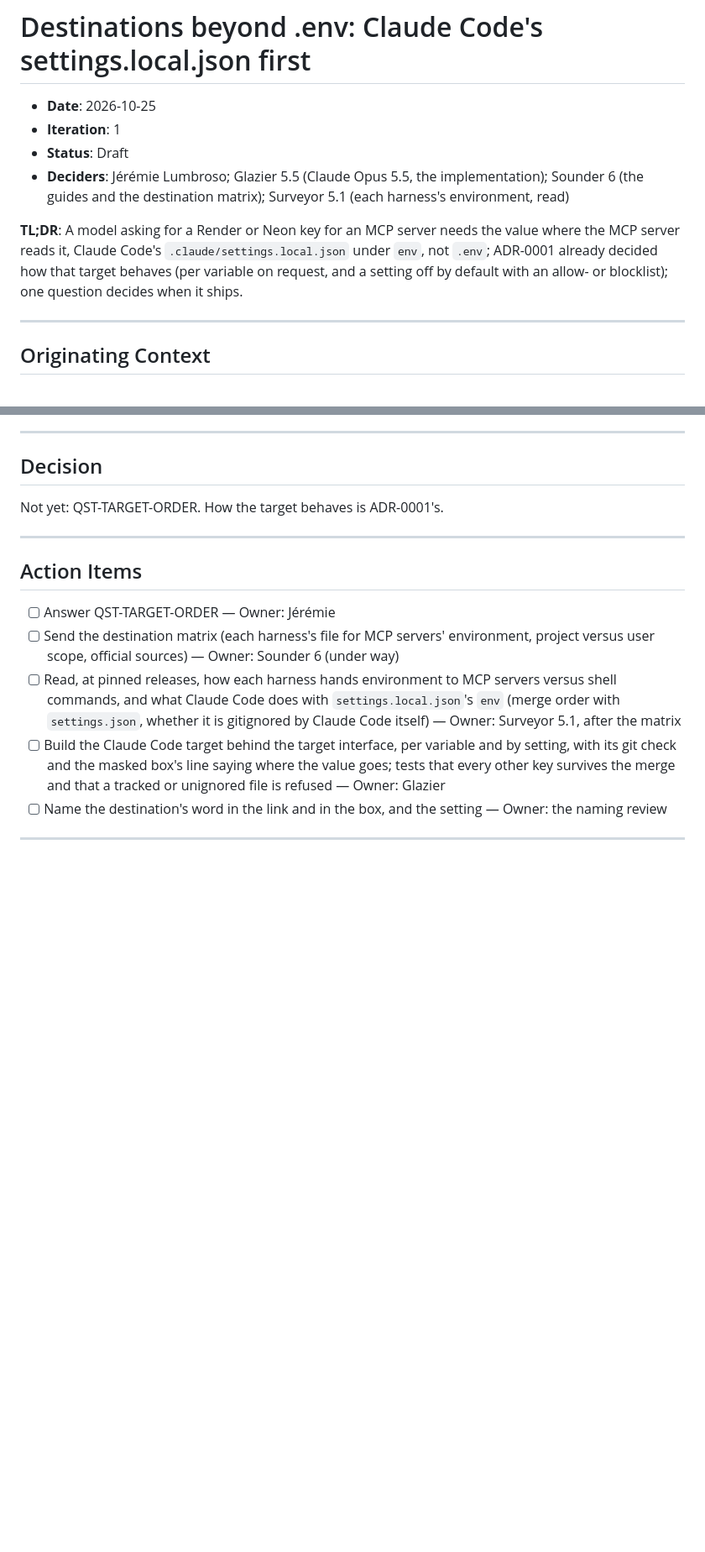
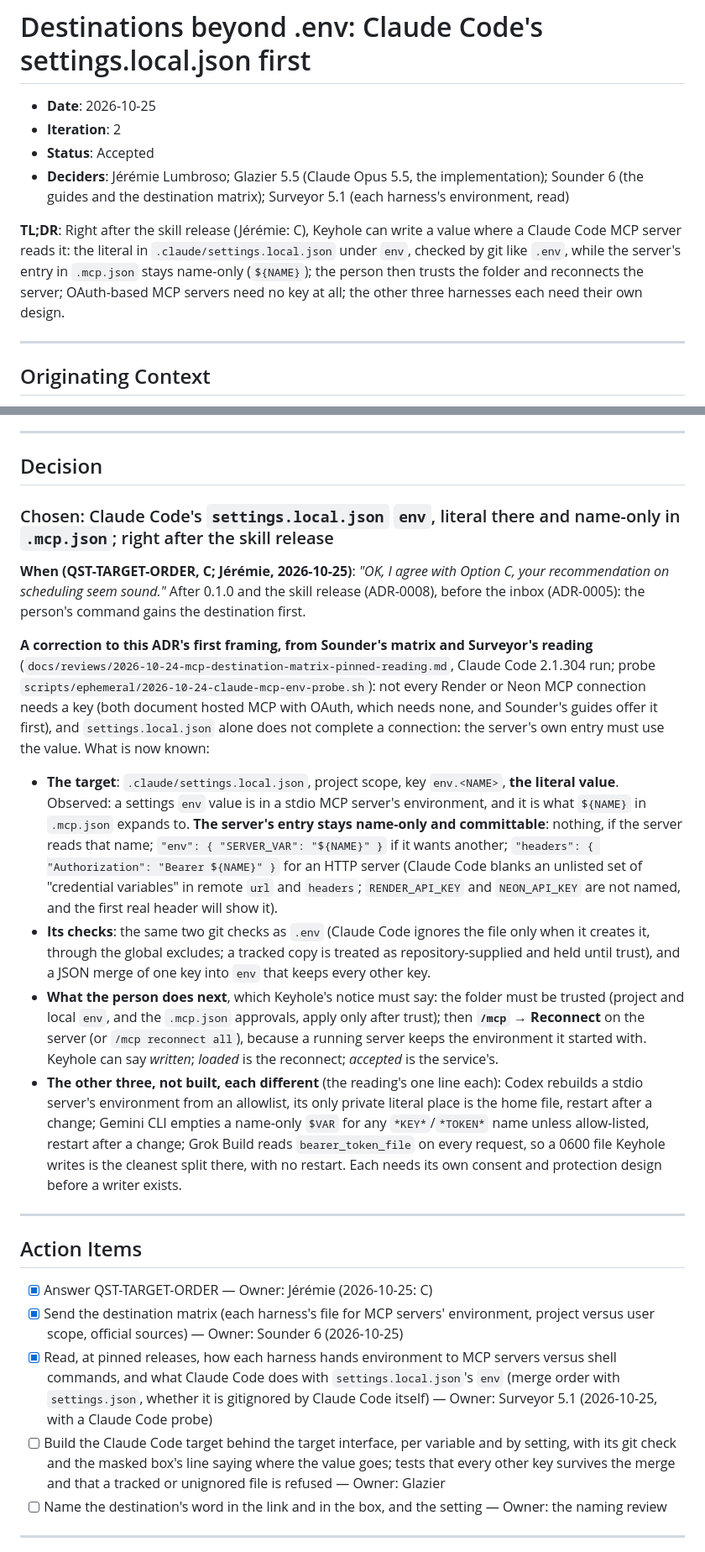
Before and after one commit to jlumbroso/keyhole, a Markdown page: docs/adr/0010-destinations-beyond-env-claude-codes-settings-local-json-first.md, 2 parts joined by grey strips. Shown at 84% size. Rendered like a GitHub page; blank space fills up the shorter version.

Commit message:
docs: ADR-0010 accepted — the Claude Code target: the literal in settings.local.json env, the server's .mcp.json entry name-only, trust then Reconnect (Surveyor's pinned reading and probe); my first framing corrected (OAuth needs no key; the settings file alone does not connect); right after the skill release (C)
Co-Authored-By: Claude Opus 5.5 <noreply@anthropic.com>

```diff
--- a/docs/adr/0010-destinations-beyond-env-claude-codes-settings-local-json-first.md
+++ b/docs/adr/0010-destinations-beyond-env-claude-codes-settings-local-json-first.md
@@ -9,11 +9,11 @@ adr teaching map: the example is not the teaching — these are the up-links fro
 # Destinations beyond .env: Claude Code's settings.local.json first
 
 - **Date**: 2026-10-25
-- **Iteration**: 1
-- **Status**: Draft
+- **Iteration**: 2
+- **Status**: Accepted
 - **Deciders**: Jérémie Lumbroso; Glazier 5.5 (Claude Opus 5.5, the implementation); Sounder 6 (the guides and the destination matrix); Surveyor 5.1 (each harness's environment, read)
 
-**TL;DR**: A model asking for a Render or Neon key for an MCP server needs the value where the MCP server reads it, Claude Code's `.claude/settings.local.json` under `env`, not `.env`; ADR-0001 already decided how that target behaves (per variable on request, and a setting off by default with an allow- or blocklist); one question decides when it ships.
+**TL;DR**: Right after the skill release (Jérémie: C), Keyhole can write a value where a Claude Code MCP server reads it: the literal in `.claude/settings.local.json` under `env`, checked by git like `.env`, while the server's entry in `.mcp.json` stays name-only (`${NAME}`); the person then trusts the folder and reconnects the server; OAuth-based MCP servers need no key at all; the other three harnesses each need their own design.
 
 ---
 
@@ -60,15 +60,24 @@ OK, I agree with Option C, your recommendation on scheduling seem sound.
 
 ## Decision
 
-Not yet: QST-TARGET-ORDER. How the target behaves is ADR-0001's.
+### Chosen: Claude Code's `settings.local.json` `env`, literal there and name-only in `.mcp.json`; right after the skill release
+
+**When (QST-TARGET-ORDER, C; Jérémie, 2026-10-25)**: *"OK, I agree with Option C, your recommendation on scheduling seem sound."* After 0.1.0 and the skill release (ADR-0008), before the inbox (ADR-0005): the person's command gains the destination first.
+
+**A correction to this ADR's first framing, from Sounder's matrix and Surveyor's reading** (`docs/reviews/2026-10-24-mcp-destination-matrix-pinned-reading.md`, Claude Code 2.1.304 run; probe `scripts/ephemeral/2026-10-24-claude-mcp-env-probe.sh`): not every Render or Neon MCP connection needs a key (both document hosted MCP with OAuth, which needs none, and Sounder's guides offer it first), and `settings.local.json` alone does not complete a connection: the server's own entry must use the value. What is now known:
+
+- **The target**: `.claude/settings.local.json`, project scope, key `env.<NAME>`, **the literal value**. Observed: a settings `env` value is in a stdio MCP server's environment, and it is what `${NAME}` in `.mcp.json` expands to. **The server's entry stays name-only and committable**: nothing, if the server reads that name; `"env": { "SERVER_VAR": "${NAME}" }` if it wants another; `"headers": { "Authorization": "Bearer ${NAME}" }` for an HTTP server (Claude Code blanks an unlisted set of "credential variables" in remote `url` and `headers`; `RENDER_API_KEY` and `NEON_API_KEY` are not named, and the first real header will show it).
+- **Its checks**: the same two git checks as `.env` (Claude Code ignores the file only when it creates it, through the global excludes; a tracked copy is treated as repository-supplied and held until trust), and a JSON merge of one key into `env` that keeps every other key.
+- **What the person does next**, which Keyhole's notice must say: the folder must be trusted (project and local `env`, and the `.mcp.json` approvals, apply only after trust); then **`/mcp` → Reconnect** on the server (or `/mcp reconnect all`), because a running server keeps the environment it started with. Keyhole can say *written*; *loaded* is the reconnect; *accepted* is the service's.
+- **The other three, not built, each different** (the reading's one line each): Codex rebuilds a stdio server's environment from an allowlist, its only private literal place is the home file, restart after a change; Gemini CLI empties a name-only `$VAR` for any `*KEY*`/`*TOKEN*` name unless allow-listed, restart after a change; Grok Build reads `bearer_token_file` on every request, so a 0600 file Keyhole writes is the cleanest split there, with no restart. Each needs its own consent and protection design before a writer exists.
 
 ---
 
 ## Action Items
 
-- [ ] Answer QST-TARGET-ORDER — Owner: Jérémie
-- [ ] Send the destination matrix (each harness's file for MCP servers' environment, project versus user scope, official sources) — Owner: Sounder 6 (under way)
-- [ ] Read, at pinned releases, how each harness hands environment to MCP servers versus shell commands, and what Claude Code does with `settings.local.json`'s `env` (merge order with `settings.json`, whether it is gitignored by Claude Code itself) — Owner: Surveyor 5.1, after the matrix
+- [x] Answer QST-TARGET-ORDER — Owner: Jérémie (2026-10-25: C)
+- [x] Send the destination matrix (each harness's file for MCP servers' environment, project versus user scope, official sources) — Owner: Sounder 6 (2026-10-25)
+- [x] Read, at pinned releases, how each harness hands environment to MCP servers versus shell commands, and what Claude Code does with `settings.local.json`'s `env` (merge order with `settings.json`, whether it is gitignored by Claude Code itself) — Owner: Surveyor 5.1 (2026-10-25, with a Claude Code probe)
 - [ ] Build the Claude Code target behind the target interface, per variable and by setting, with its git check and the masked box's line saying where the value goes; tests that every other key survives the merge and that a tracked or unignored file is refused — Owner: Glazier
 - [ ] Name the destination's word in the link and in the box, and the setting — Owner: the naming review
 
```
Also changed, not shown: other parts of docs/adr/0010-destinations-beyond-env-claude-codes-settings-local-json-first.md (+6 -0 lines).
